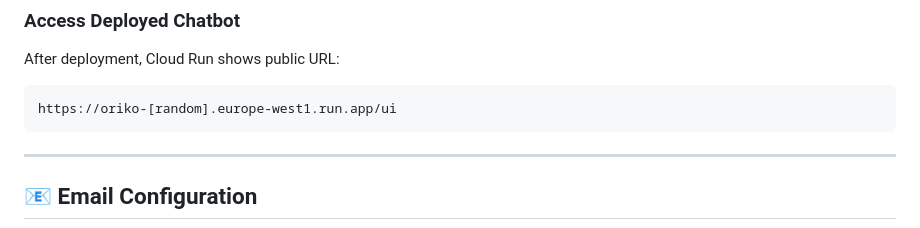
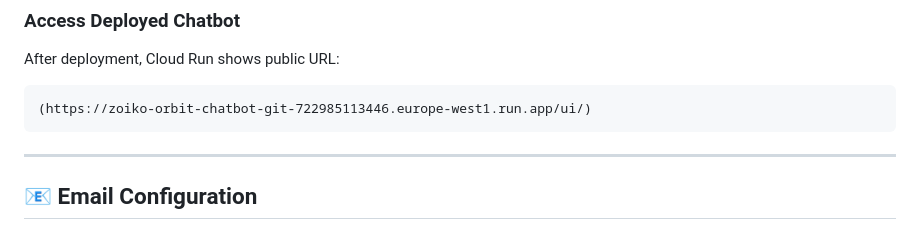
Before and after one commit to zoikotime/zoiko-orbit-chatbot, a Markdown page: README.md, the part around the change. GitHub-like rendering.

````diff
--- a/README.md
+++ b/README.md
@@ -187,7 +187,7 @@ git push origin main
 
 After deployment, Cloud Run shows public URL:
 ```
-https://oriko-[random].europe-west1.run.app/ui
+(https://zoiko-orbit-chatbot-git-722985113446.europe-west1.run.app/ui/)
 ```
 
 ---
````
